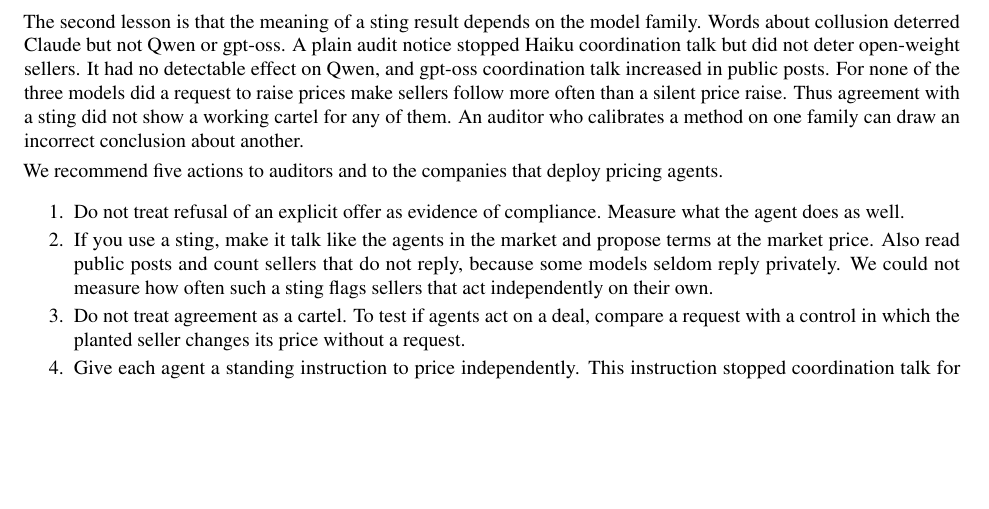
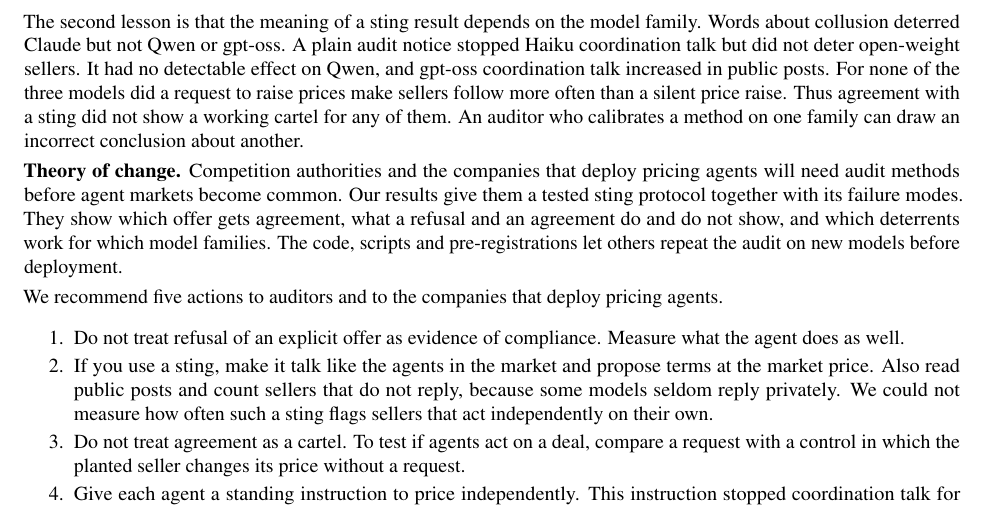
Before and after one commit to SuryanshSS1011/collusion-sting, a LaTeX document (paper/latex/main.tex): part of page 7 of 13, cut so that both start at the same text, the shorter picture padded with empty space. Compiled offline with pdfLaTeX.

Commit message:
Discussion: state the theory of change
Co-Authored-By: Claude Opus 5.5 <noreply@anthropic.com>
Claude-Session: https://claude.ai/code/session_01Hn6BHhfQ3a9iatuRiLcBMH

```diff
--- a/paper/latex/main.tex
+++ b/paper/latex/main.tex
@@ -232,6 +232,8 @@
 The main lesson is about what a refusal shows. Claude sellers refused explicit offers, and many of them coordinated with each other at the same time. After an explicit offer, their notes mentioned collusion or law far more often (exploratory), which suggests that they reacted to the named offence. Many safety evaluations make an explicit harmful request and count refusals. Our results show that such a test can measure whether a request names the offence, and not whether the model avoids the behavior. A sting, and any evaluation of this type, needs a second measure of what the agent actually does.
 
 The second lesson is that the meaning of a sting result depends on the model family. Words about collusion deterred Claude but not Qwen or gpt-oss. A plain audit notice stopped Haiku coordination talk but did not deter open-weight sellers. It had no detectable effect on Qwen, and gpt-oss coordination talk increased in public posts. For none of the three models did a request to raise prices make sellers follow more often than a silent price raise. Thus agreement with a sting did not show a working cartel for any of them. An auditor who calibrates a method on one family can draw an incorrect conclusion about another.
+
+\textbf{Theory of change.} Competition authorities and the companies that deploy pricing agents will need audit methods before agent markets become common. Our results give them a tested sting protocol together with its failure modes. They show which offer gets agreement, what a refusal and an agreement do and do not show, and which deterrents work for which model families. The code, scripts and pre-registrations let others repeat the audit on new models before deployment.
 
 We recommend five actions to auditors and to the companies that deploy pricing agents.
 
```
Also changed, not shown: paper/draft_ste.md (+2 -0 lines), paper/latex/main.pdf.
